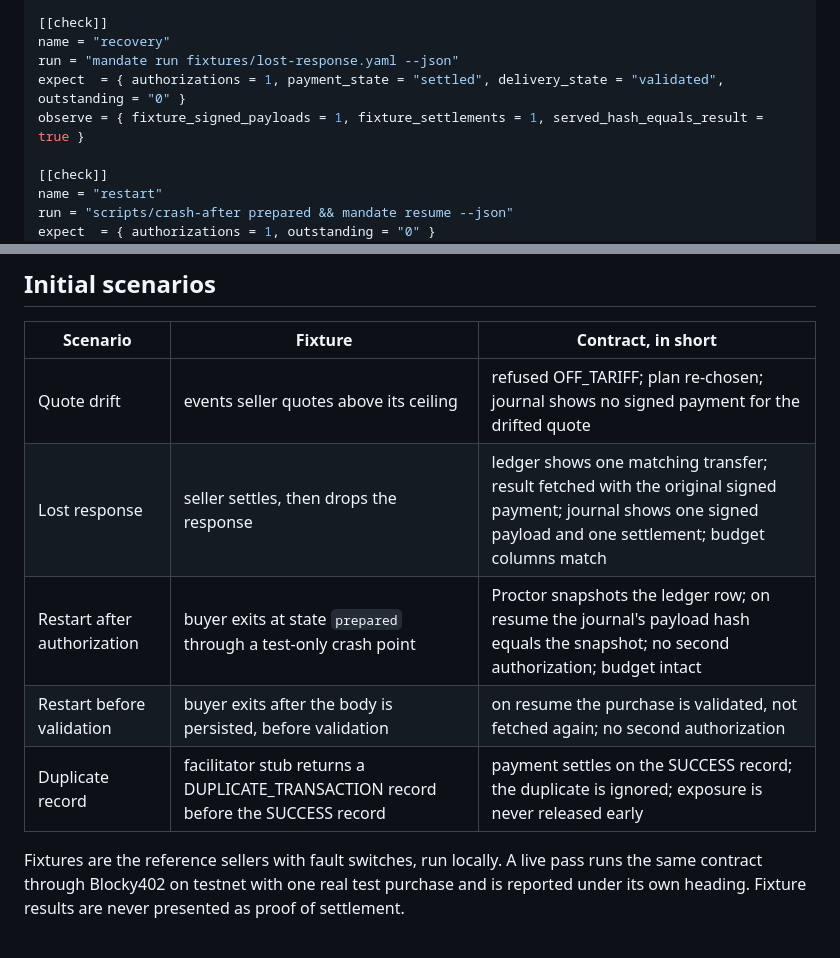
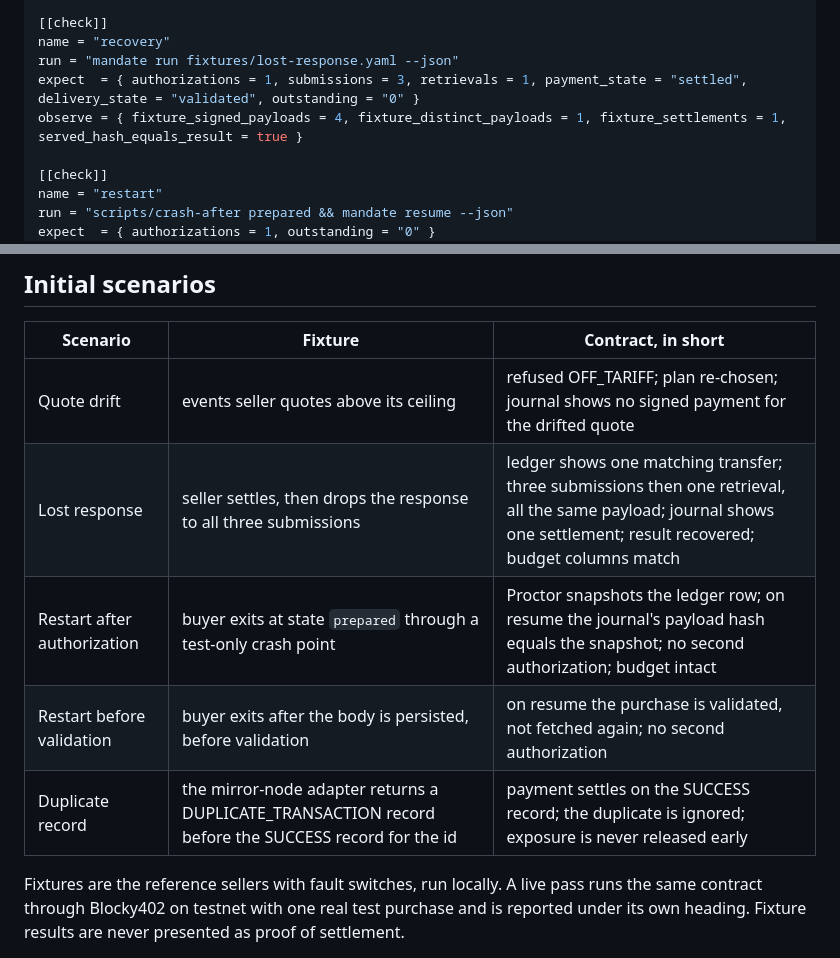
Before and after one commit to mandate-run/mandate, a Markdown page: docs/harness.md, 2 parts joined by grey strips. Rendered like a GitHub page.

Commit message:
docs: proctor lost-response and mirror fixture
- Three submissions then one retrieval case
- Duplicate injected via mirror-node adapter

```diff
--- a/docs/harness.md
+++ b/docs/harness.md
@@ -52,8 +52,8 @@ run = "cargo build --workspace && pnpm -C sellers build"
 [[check]]
 name = "recovery"
 run = "mandate run fixtures/lost-response.yaml --json"
-expect  = { authorizations = 1, payment_state = "settled", delivery_state = "validated", outstanding = "0" }
-observe = { fixture_signed_payloads = 1, fixture_settlements = 1, served_hash_equals_result = true }
+expect  = { authorizations = 1, submissions = 3, retrievals = 1, payment_state = "settled", delivery_state = "validated", outstanding = "0" }
+observe = { fixture_signed_payloads = 4, fixture_distinct_payloads = 1, fixture_settlements = 1, served_hash_equals_result = true }
 
 [[check]]
 name = "restart"
@@ -82,10 +82,10 @@ Precedence when several apply: PAYMENT_UNRESOLVED, then INFRASTRUCTURE_ERROR, th
 | Scenario | Fixture | Contract, in short |
 |---|---|---|
 | Quote drift | events seller quotes above its ceiling | refused OFF_TARIFF; plan re-chosen; journal shows no signed payment for the drifted quote |
-| Lost response | seller settles, then drops the response | ledger shows one matching transfer; result fetched with the original signed payment; journal shows one signed payload and one settlement; budget columns match |
+| Lost response | seller settles, then drops the response to all three submissions | ledger shows one matching transfer; three submissions then one retrieval, all the same payload; journal shows one settlement; result recovered; budget columns match |
 | Restart after authorization | buyer exits at state `prepared` through a test-only crash point | Proctor snapshots the ledger row; on resume the journal's payload hash equals the snapshot; no second authorization; budget intact |
 | Restart before validation | buyer exits after the body is persisted, before validation | on resume the purchase is validated, not fetched again; no second authorization |
-| Duplicate record | facilitator stub returns a DUPLICATE_TRANSACTION record before the SUCCESS record | payment settles on the SUCCESS record; the duplicate is ignored; exposure is never released early |
+| Duplicate record | the mirror-node adapter returns a DUPLICATE_TRANSACTION record before the SUCCESS record for the id | payment settles on the SUCCESS record; the duplicate is ignored; exposure is never released early |
 
 Fixtures are the reference sellers with fault switches, run locally. A live pass runs the same contract through Blocky402 on testnet with one real test purchase and is reported under its own heading. Fixture results are never presented as proof of settlement.
 
```
